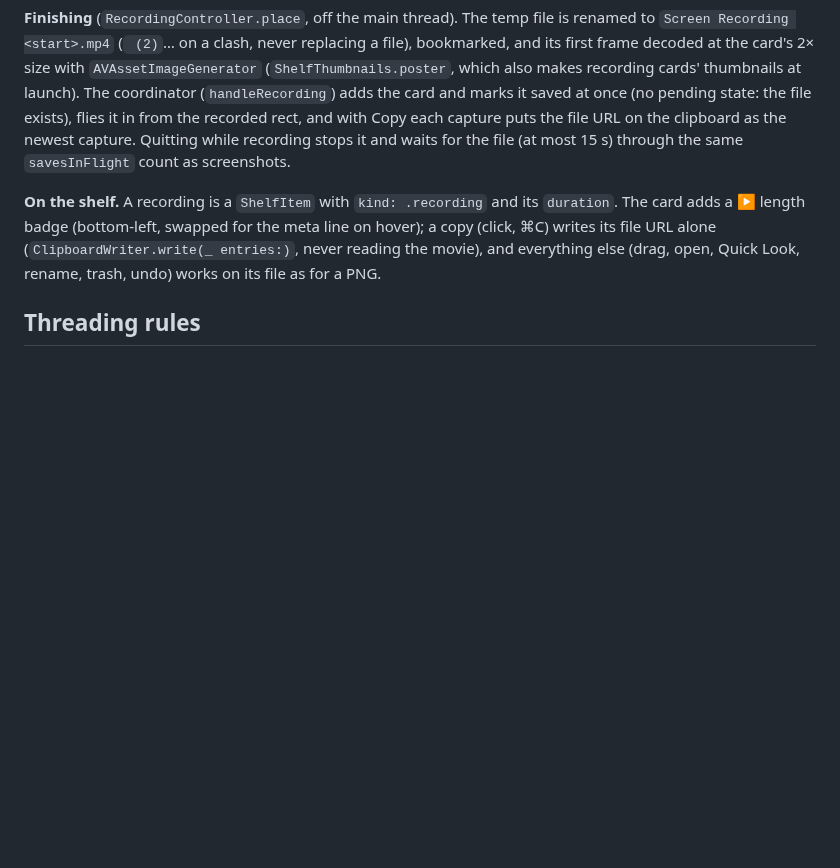
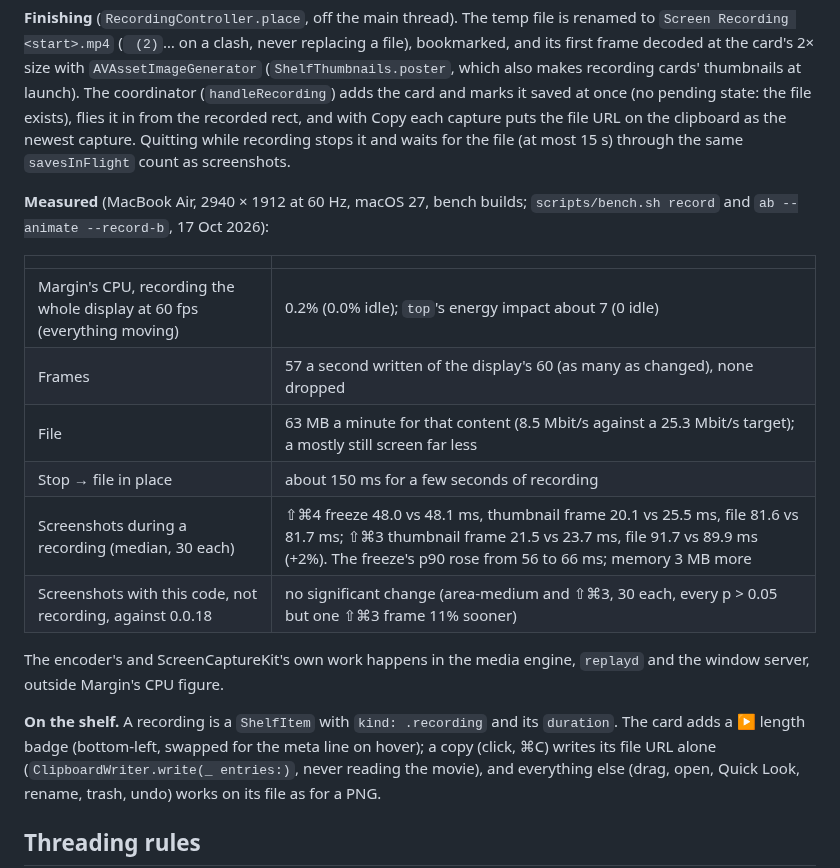
Before and after one commit to Jenish-Shobhit/margin, a Markdown page: docs/architecture.md, the part around the change. GitHub-like rendering; blank space fills up the shorter version.

Commit message:
docs: measured cost of recording, and of screenshots during one
0.2% of Margin's CPU for a full-display 60 fps recording of moving content
(no frames dropped, 63 MB a minute), screenshots during a recording within
±4% for the file and unchanged for the freeze's median, and no significant
change to screenshots against 0.0.18.

Co-Authored-By: Claude Opus 5.5 (1M context) <noreply@anthropic.com>

```diff
--- a/docs/architecture.md
+++ b/docs/architecture.md
@@ -265,6 +265,19 @@ Nothing of recording exists until ⇧⌘5: `RecordingController` is created at l
 
 **Finishing** (`RecordingController.place`, off the main thread). The temp file is renamed to `Screen Recording <start>.mp4` (` (2)`… on a clash, never replacing a file), bookmarked, and its first frame decoded at the card's 2× size with `AVAssetImageGenerator` (`ShelfThumbnails.poster`, which also makes recording cards' thumbnails at launch). The coordinator (`handleRecording`) adds the card and marks it saved at once (no pending state: the file exists), flies it in from the recorded rect, and with Copy each capture puts the file URL on the clipboard as the newest capture. Quitting while recording stops it and waits for the file (at most 15 s) through the same `savesInFlight` count as screenshots.
 
+**Measured** (MacBook Air, 2940 × 1912 at 60 Hz, macOS 27, bench builds; `scripts/bench.sh record` and `ab --animate --record-b`, 17 Oct 2026):
+
+| | |
+|---|---|
+| Margin's CPU, recording the whole display at 60 fps (everything moving) | 0.2% (0.0% idle); `top`'s energy impact about 7 (0 idle) |
+| Frames | 57 a second written of the display's 60 (as many as changed), none dropped |
+| File | 63 MB a minute for that content (8.5 Mbit/s against a 25.3 Mbit/s target); a mostly still screen far less |
+| Stop → file in place | about 150 ms for a few seconds of recording |
+| Screenshots during a recording (median, 30 each) | ⇧⌘4 freeze 48.0 vs 48.1 ms, thumbnail frame 20.1 vs 25.5 ms, file 81.6 vs 81.7 ms; ⇧⌘3 thumbnail frame 21.5 vs 23.7 ms, file 91.7 vs 89.9 ms (+2%). The freeze's p90 rose from 56 to 66 ms; memory 3 MB more |
+| Screenshots with this code, not recording, against 0.0.18 | no significant change (area-medium and ⇧⌘3, 30 each, every p > 0.05 but one ⇧⌘3 frame 11% sooner) |
+
+The encoder's and ScreenCaptureKit's own work happens in the media engine, `replayd` and the window server, outside Margin's CPU figure.
+
 **On the shelf.** A recording is a `ShelfItem` with `kind: .recording` and its `duration`. The card adds a ▶ length badge (bottom-left, swapped for the meta line on hover); a copy (click, ⌘C) writes its file URL alone (`ClipboardWriter.write(_ entries:)`, never reading the movie), and everything else (drag, open, Quick Look, rename, trash, undo) works on its file as for a PNG.
 
 ## Threading rules
```
Also changed, not shown: spec.md (+1 -1 lines).
